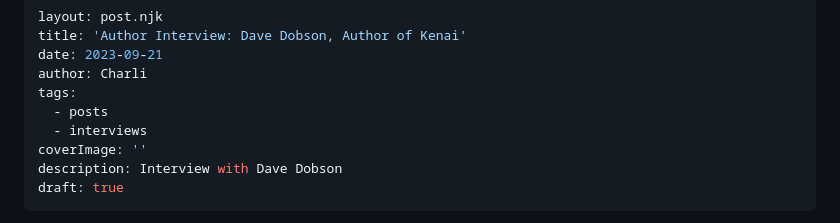
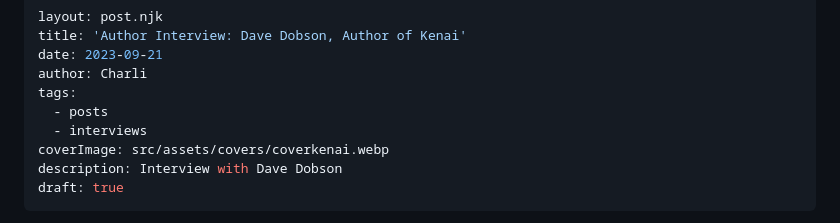
Before and after one commit to charitygamble/cbb, a Markdown page: src/posts/author-interview-dave-dobson-author-of-kenai.md, the part around one of its changes. Drawn GitHub-style.

Commit message:
Update Posts “author-interview-dave-dobson-author-of-kenai”

```diff
--- a/src/posts/author-interview-dave-dobson-author-of-kenai.md
+++ b/src/posts/author-interview-dave-dobson-author-of-kenai.md
@@ -6,7 +6,7 @@ author: Charli
 tags:
   - posts
   - interviews
-coverImage: ''
+coverImage: src/assets/covers/coverkenai.webp
 description: Interview with Dave Dobson
 draft: true
 ---
```
Also changed, not shown: other parts of src/posts/author-interview-dave-dobson-author-of-kenai.md (+7 -15 lines).
